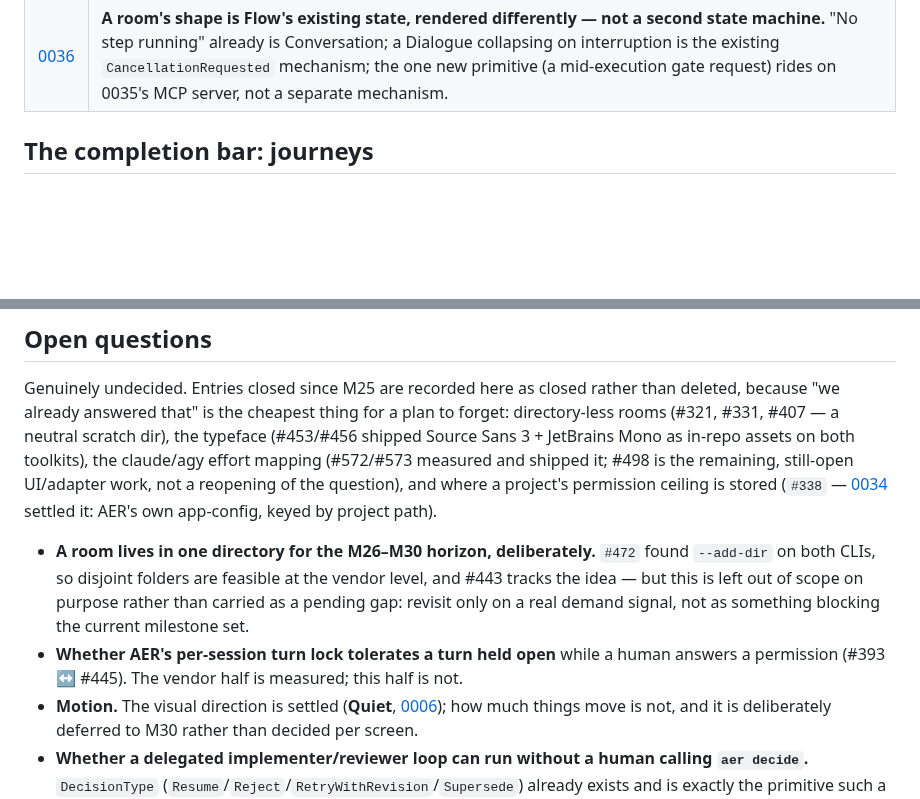
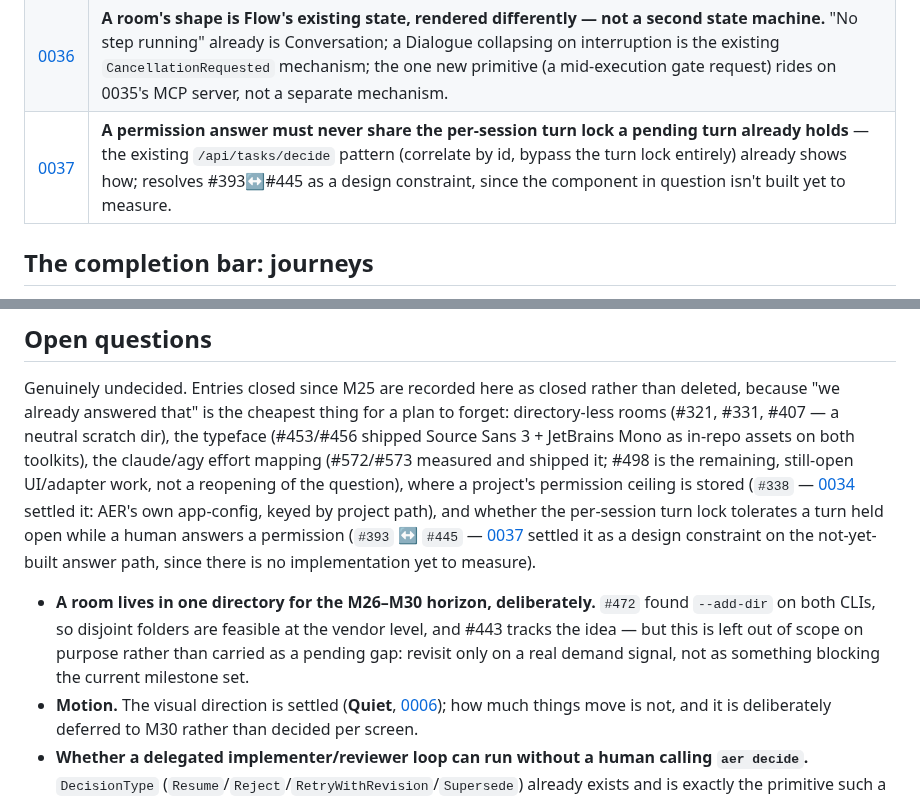
Before and after one commit to aer-works/aer-flow, a Markdown page: docs/plan.md, 2 parts joined by grey strips. Drawn GitHub-style; blank space fills up the shorter version.

```diff
--- a/docs/plan.md
+++ b/docs/plan.md
@@ -84,6 +84,7 @@ Recorded in [`docs/decisions/`](decisions/) (#316), never edited to change meani
 | [0034](decisions/0034-project-permission-ceiling-lives-in-aers-own-config.md) | **A project's permission ceiling lives in AER's own app-level config, keyed by project path** — never a file inside the project's own directory. First presented as a trust prompt on first use of a folder; reachable afterward from a global Settings "Projects" list. Resolves an obligation 0004 explicitly left open. |
 | [0035](decisions/0035-aer-yield-is-a-structured-mcp-tool-not-a-sentinel.md) | **`aer yield` is a structured MCP tool call, not a text sentinel** — replaces `Aer.Workers.Dialogue`'s current substring-match stop condition. Reuses 0029's measured-but-unbuilt MCP mechanism; needs none of 0029's held-open complexity, since nothing here waits on a human. Real, unbuilt infrastructure (`#585`), and the Dialogue shape blocks on it. |
 | [0036](decisions/0036-shape-is-rendering-not-a-second-state-machine.md) | **A room's shape is Flow's existing state, rendered differently — not a second state machine.** "No step running" already is Conversation; a Dialogue collapsing on interruption is the existing `CancellationRequested` mechanism; the one new primitive (a mid-execution gate request) rides on 0035's MCP server, not a separate mechanism. |
+| [0037](decisions/0037-permission-answers-never-share-the-turn-lock.md) | **A permission answer must never share the per-session turn lock a pending turn already holds** — the existing `/api/tasks/decide` pattern (correlate by id, bypass the turn lock entirely) already shows how; resolves #393↔#445 as a design constraint, since the component in question isn't built yet to measure. |
 
 ## The completion bar: journeys
 
@@ -300,16 +301,17 @@ because "we already answered that" is the cheapest thing for a plan to forget: d
 (#321, #331, #407 — a neutral scratch dir), the typeface (#453/#456 shipped Source Sans 3 +
 JetBrains Mono as in-repo assets on both toolkits), the claude/agy effort mapping (#572/#573 measured
 and shipped it; #498 is the remaining, still-open UI/adapter work, not a reopening of the question),
-and where a project's permission ceiling is stored (`#338` —
+where a project's permission ceiling is stored (`#338` —
 [0034](decisions/0034-project-permission-ceiling-lives-in-aers-own-config.md) settled it: AER's own
-app-config, keyed by project path).
+app-config, keyed by project path), and whether the per-session turn lock tolerates a turn held open
+while a human answers a permission (`#393` ↔ `#445` —
+[0037](decisions/0037-permission-answers-never-share-the-turn-lock.md) settled it as a design
+constraint on the not-yet-built answer path, since there is no implementation yet to measure).
 
 - **A room lives in one directory for the M26–M30 horizon, deliberately.** `#472` found `--add-dir`
   on both CLIs, so disjoint folders are feasible at the vendor level, and #443 tracks the idea — but
   this is left out of scope on purpose rather than carried as a pending gap: revisit only on a real
   demand signal, not as something blocking the current milestone set.
-- **Whether AER's per-session turn lock tolerates a turn held open** while a human answers a
-  permission (#393 ↔ #445). The vendor half is measured; this half is not.
 - **Motion.** The visual direction is settled (**Quiet**, [0006](decisions/0006-visual-direction-quiet.md));
   how much things move is not, and it is deliberately deferred to M30 rather than decided per screen.
 - **Whether a delegated implementer/reviewer loop can run without a human calling `aer decide`.**
```
Also changed, not shown: docs/decisions/0037-permission-answers-never-share-the-turn-lock.md (added, +60 -0 lines), docs/decisions/README.md (+1 -0 lines).
